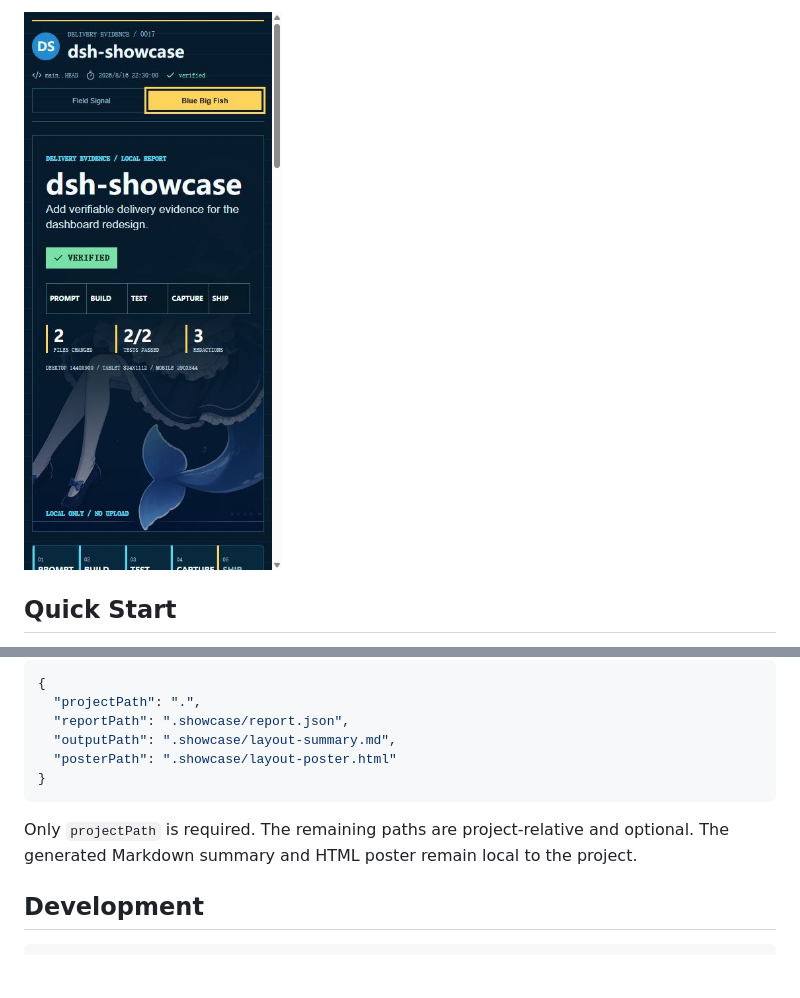
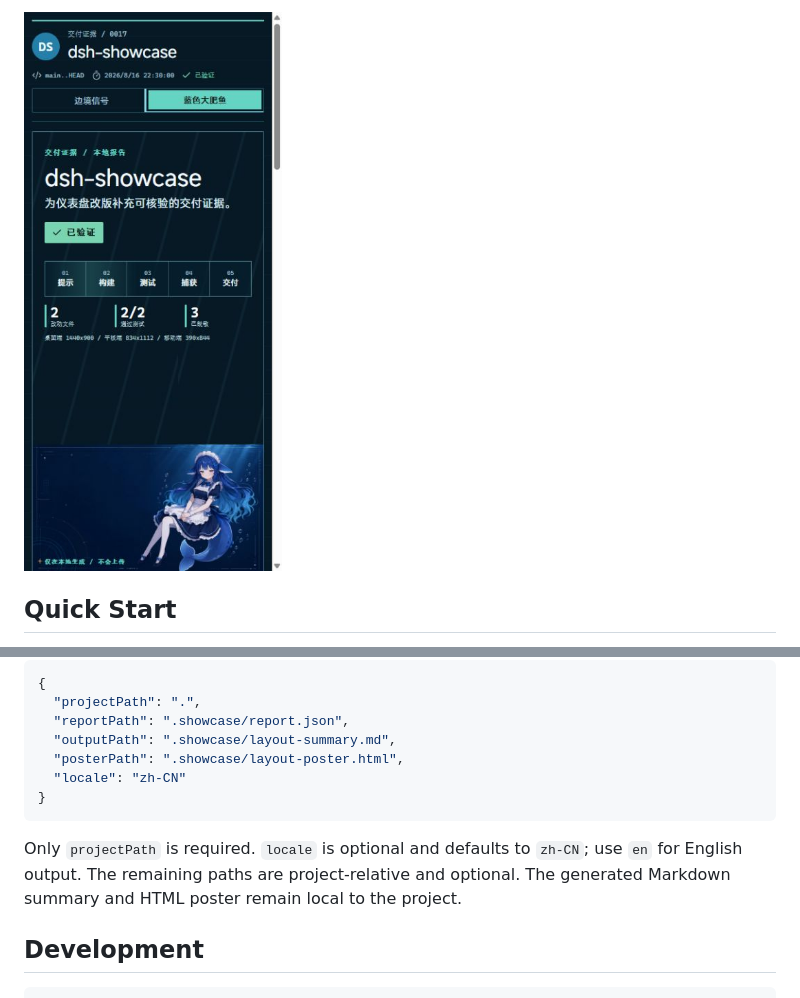
Before and after one commit to DoveLi-Gu/dsh-showcase, a Markdown page: README.md, 2 parts joined by grey strips. Drawn GitHub-style; pictures changed too: docs/assets/blue-big-fish-mobile.png; blank space fills up the shorter version.

````diff
--- a/README.md
+++ b/README.md
@@ -66,11 +67,12 @@ Restart DSH, then create a **new session** before using the tool. The new sessio
   "projectPath": ".",
   "reportPath": ".showcase/report.json",
   "outputPath": ".showcase/layout-summary.md",
-  "posterPath": ".showcase/layout-poster.html"
+  "posterPath": ".showcase/layout-poster.html",
+  "locale": "zh-CN"
 }
 ```
 
-Only `projectPath` is required. The remaining paths are project-relative and optional. The generated Markdown summary and HTML poster remain local to the project.
+Only `projectPath` is required. `locale` is optional and defaults to `zh-CN`; use `en` for English output. The remaining paths are project-relative and optional. The generated Markdown summary and HTML poster remain local to the project.
 
 ## Development
 
````
Also changed, not shown: other parts of README.md (+4 -3 lines), README.zh-CN.md (+8 -6 lines), REDESIGN_BRIEF_ZH.md (added, +102 -0 lines), docs/assets/blue-big-fish-desktop.png, docs/assets/field-signal-desktop.png, 10 other files.
